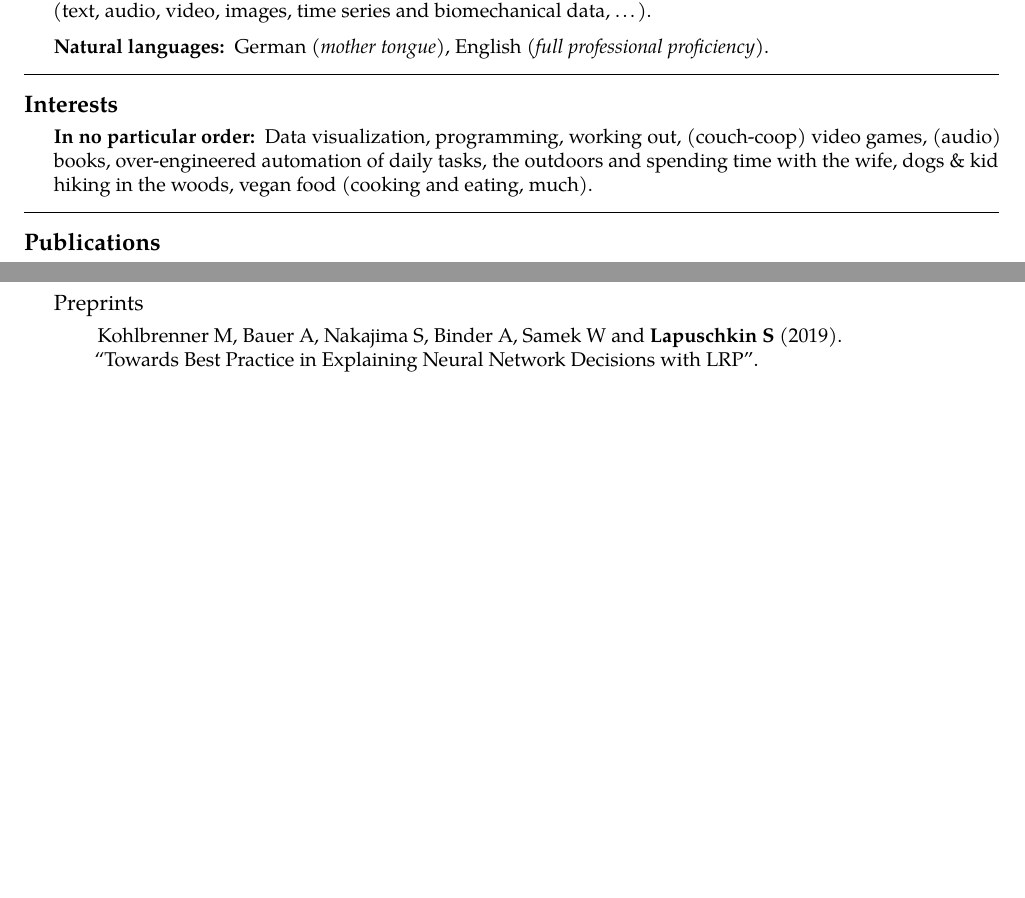
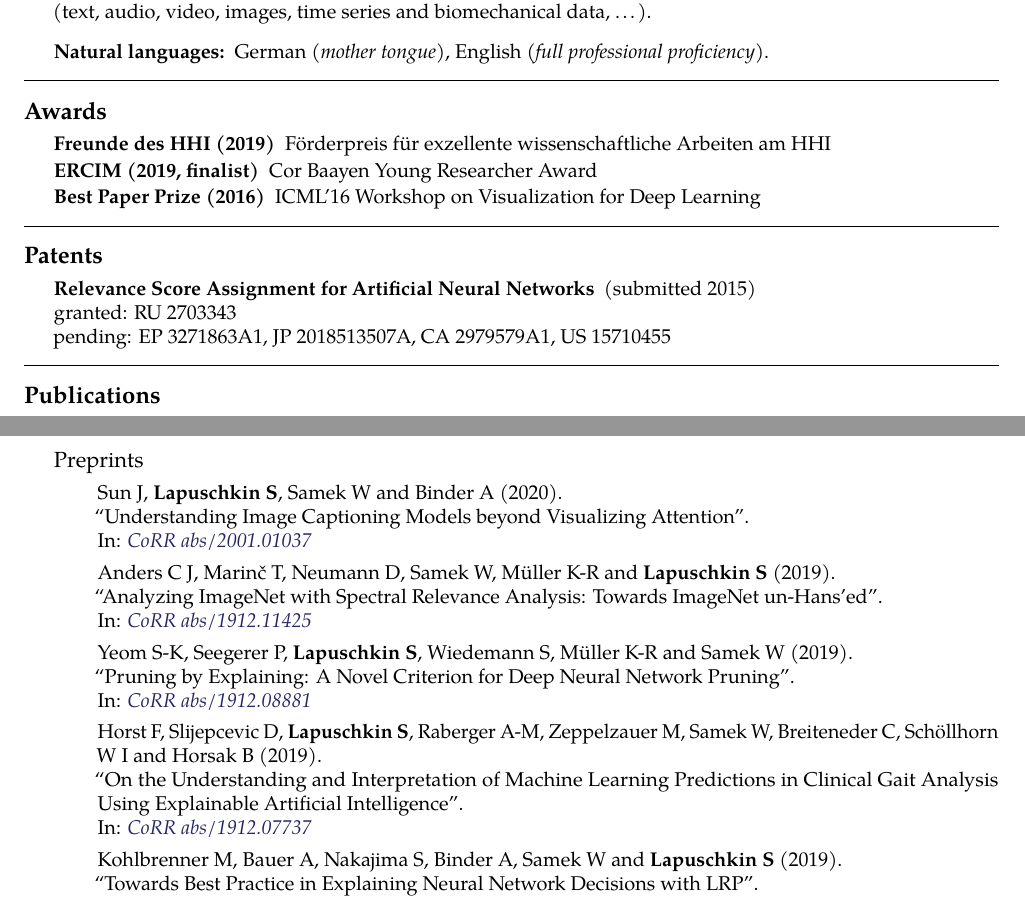
Before and after one commit to sebastian-lapuschkin-sideprojects/latex-cv, a LaTeX CV (cv.tex): two parts of pages 2 and 3 of 4 before the commit and two parts of pages 2 and 4 of 4 after it, joined at a grey line, cut so that both start at the same text, the shorter picture padded with empty space. Compiled offline with pdfLaTeX.

Commit message:
updating cv

```diff
--- a/cv.tex
+++ b/cv.tex
@@ -370,28 +369,87 @@ in various application domains\\
 
 \spacedhrule{1.6em}{-0.4em} % Horizontal rule - the first bracket is whitespace before and the second is after
 
+% %----------------------------------------------------------------------------------------
+% %	INTERESTS SECTION
+% %----------------------------------------------------------------------------------------
+
+% \roottitle{Interests} % Top level section
+
+% \inlineheadsection % Special section that has an inline header with a 'hanging' paragraph
+% {In no particular order:}
+% {
+%     Data visualization,
+%     programming,
+%     working out,
+%     (couch-coop) video games,
+%     (audio) books,
+%     over-engineered automation of daily tasks,
+%     the outdoors and spending time with the wife, dogs \& kid hiking in the woods,
+%     vegan food (cooking and eating, much).
+% }
+
+% %----------------------------------------------------------------------------------------
+
+% \spacedhrule{1.6em}{-0.4em} % Horizontal rule - the first bracket is whitespace before and the second is after
+
+
 %----------------------------------------------------------------------------------------
-%	INTERESTS SECTION
+%	AWARDS SECTION
 %----------------------------------------------------------------------------------------
 
-\roottitle{Interests} % Top level section
+\roottitle{Awards} % Top level section
+
+% \inlineheadsection % Special section that has an inline header with a 'hanging' paragraph
+% {Hugo-Geiger-Preis (2019, 1st prize)}
+% {
+%     F\"orderpreis f\"ur herausragende Promotionsleistungen
+% }
 
 \inlineheadsection % Special section that has an inline header with a 'hanging' paragraph
-{In no particular order:}
+{Freunde des HHI (2019)}
 {
-    Data visualization,
-    programming,
-    working out,
-    (couch-coop) video games,
-    (audio) books,
-    over-engineered automation of daily tasks,
-    the outdoors and spending time with the wife, dogs \& kid hiking in the woods,
-    vegan food (cooking and eating, much).
+    F\"orderpreis f\"ur exzellente wissenschaftliche Arbeiten am HHI
+}
+
+\inlineheadsection % Special section that has an inline header with a 'hanging' paragraph
+{ERCIM (2019, finalist)}
+{
+    Cor Baayen Young Researcher Award
+}
+
+\inlineheadsection % Special section that has an inline header with a 'hanging' paragraph
+{Best Paper Prize (2016)}
+{
+    ICML'16 Workshop on Visualization for Deep Learning
 }
 
 %----------------------------------------------------------------------------------------
 
 \spacedhrule{1.6em}{-0.4em} % Horizontal rule - the first bracket is whitespace before and the second is after
+
+
+
+%----------------------------------------------------------------------------------------
+%	Patents Section
+%----------------------------------------------------------------------------------------
+
+\roottitle{Patents} % Top level section
+
+\inlineheadsection % Special section that has an inline header with a 'hanging' paragraph
+{Relevance Score Assignment for Artificial Neural Networks\\}
+{
+    (submitted 2015)\\
+    granted:
+    RU 2703343\\
+    pending:
+    EP 3271863A1, JP 2018513507A, CA 2979579A1, US 15710455
+
+}
+
+%----------------------------------------------------------------------------------------
+
+\spacedhrule{1.6em}{-0.4em} % Horizontal rule - the first bracket is whitespace before and the second is after
+
 
 
 %----------------------------------------------------------------------------------------
@@ -555,7 +621,7 @@ in various application domains\\
                             {Information Science and Applications (ICISA) 2016. Lecture Notes in Electrical Engineering}
                             {276:913-922}
                             {https://doi.org/10.1007/978-981-10-0557-2_87}
-                            {Springer Singapore}
+                            {Springer, Singapore}
 
         \item[] \bookchapterref{Binder A, Montavon G, \textbf{Lapuschkin S}, M\"uller K-R and Samek W}
                             {2016}
@@ -563,7 +629,7 @@ in various application domains\\
                             {Lecture Notes in Computer Science}
                             {9887:63-71}
                             {https://doi.org/10.1007/978-3-319-44781-0_8}
-                            {Springer Berlin/Heidelberg}
+                            {Springer, Berlin/Heidelberg}
     \end{enumerate}
 
 }
@@ -574,6 +640,30 @@ in various application domains\\
 {Preprints}{}
 {
     \begin{enumerate}
+        \item[] \preprintref{Sun J, \textbf{Lapuschkin S}, Samek W and Binder A}
+                            {2020}
+                            {Understanding Image Captioning Models beyond Visualizing Attention}
+                            {CoRR abs/2001.01037}
+                            {https://arxiv.org/abs/2001.01037}
+
+        \item[] \preprintref{Anders C J, Marin\v{c} T, Neumann D, Samek W, M\"uller K-R and \textbf{Lapuschkin S}}
+                            {2019}
+                            {Analyzing ImageNet with Spectral Relevance Analysis: Towards ImageNet un-Hans'ed}
+                            {CoRR abs/1912.11425}
+                            {https://arxiv.org/abs/1912.11425}
+
+        \item[] \preprintref{Yeom S-K, Seegerer P, \textbf{Lapuschkin S}, Wiedemann S, M\"uller K-R and Samek W}
+                            {2019}
+                            {Pruning by Explaining: A Novel Criterion for Deep Neural Network Pruning}
+                            {CoRR abs/1912.08881}
+                            {https://arxiv.org/abs/1912.08881}
+
+        \item[] \preprintref{Horst F, Slijepcevic D, \textbf{Lapuschkin S}, Raberger A-M, Zeppelzauer M, Samek W, Breiteneder C, Sch\"ollhorn W I and Horsak B}
+                            {2019}
+                            {On the Understanding and Interpretation of Machine Learning Predictions in Clinical Gait Analysis Using Explainable Artificial Intelligence}
+                            {CoRR abs/1912.07737}
+                            {https://arxiv.org/abs/1912.07737}
+
         \item[] \preprintref{Kohlbrenner M, Bauer A, Nakajima S, Binder A, Samek W and \textbf{Lapuschkin S}}
                             {2019}
                             {Towards Best Practice in Explaining Neural Network Decisions with LRP}
```
Also changed, not shown: cv.pdf, preview/cv.jpg, cv.tex (15 more changed lines).
